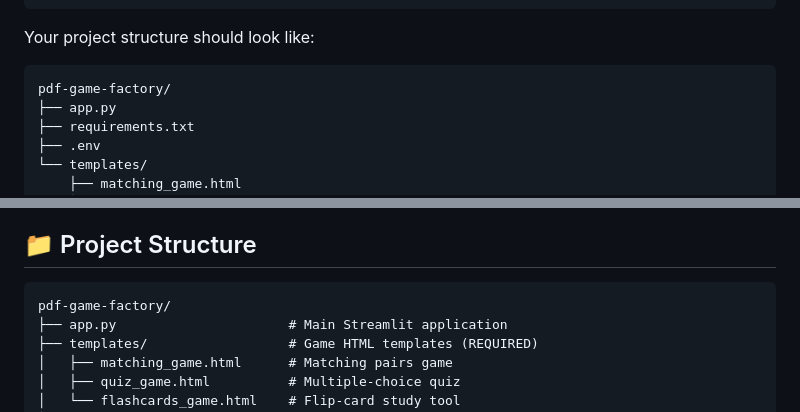
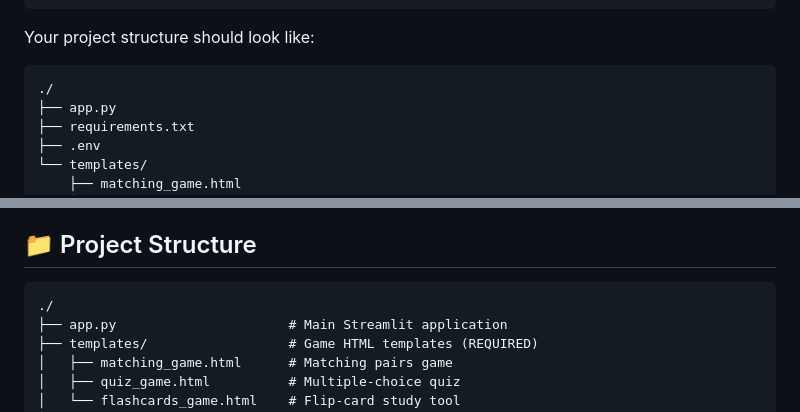
Before and after one commit to esrazti/AI-Educator-STEMProj, a Markdown page: STEM/README.md, 2 parts joined by grey strips. Rendered like a GitHub page.

````diff
--- a/STEM/README.md
+++ b/STEM/README.md
@@ -75,7 +75,7 @@ mkdir templates
 
 Your project structure should look like:
 ```
-pdf-game-factory/
+./
 ├── app.py
 ├── requirements.txt
 ├── .env
@@ -185,7 +185,7 @@ The color is determined by AI Agent 2 during game design.
 ## 📁 Project Structure
 
 ```
-pdf-game-factory/
+./
 ├── app.py                      # Main Streamlit application
 ├── templates/                  # Game HTML templates (REQUIRED)
 │   ├── matching_game.html      # Matching pairs game
````
